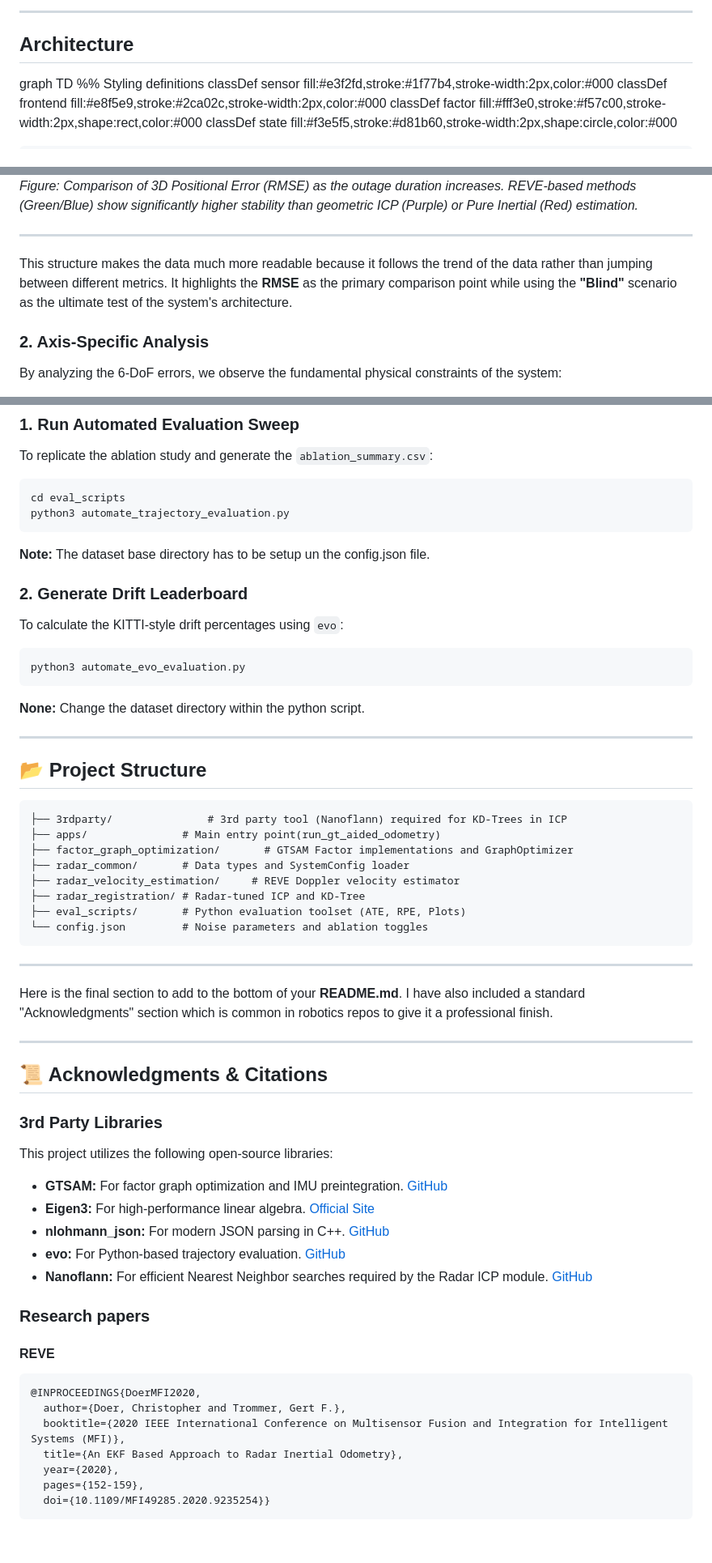
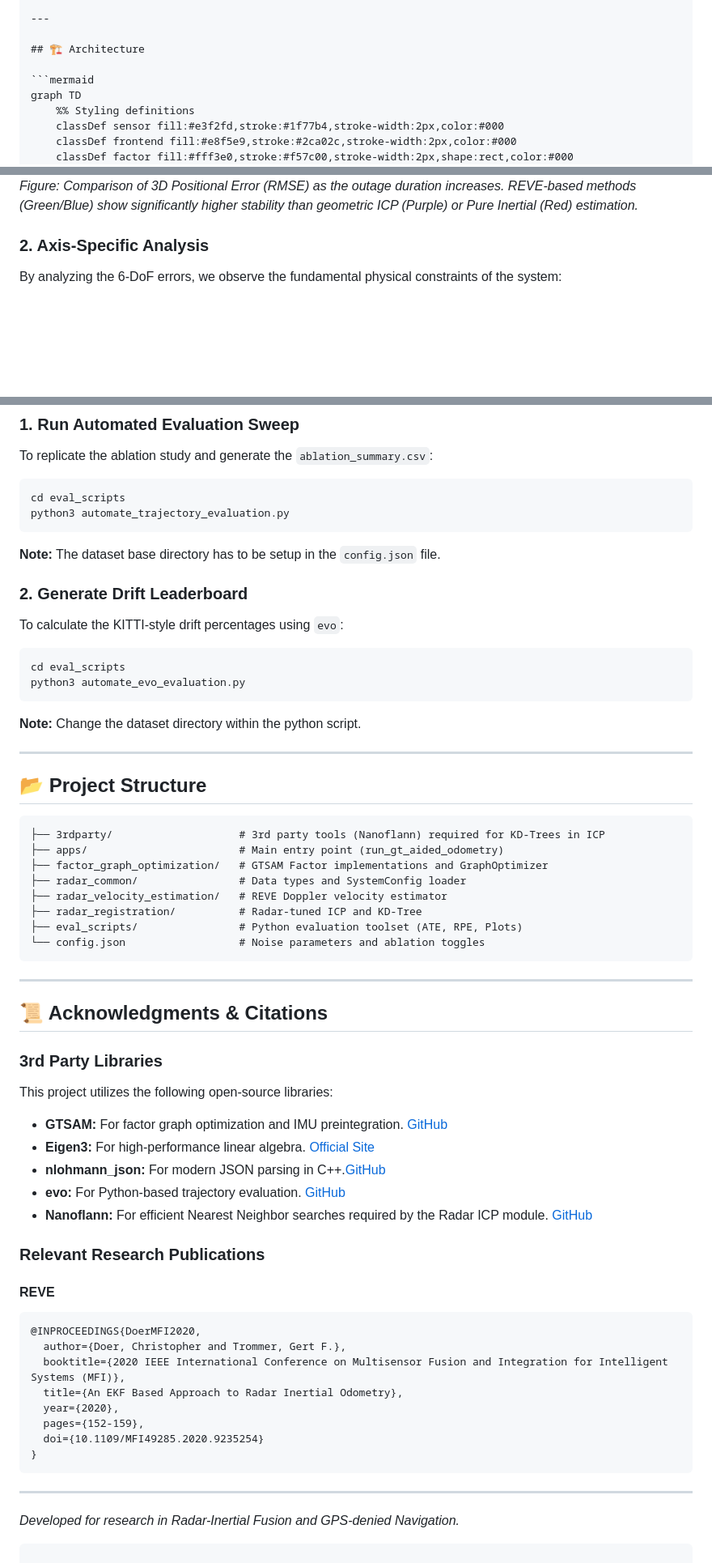
Before and after one commit to ajayragh97/master_thesis, a Markdown page: FactorGraphRadarInertialOdometry/Readme.md, 3 parts joined by grey strips. Shown at 81% size. Rendered like a GitHub page; blank space fills up the shorter version.

````diff
--- a/FactorGraphRadarInertialOdometry/Readme.md
+++ b/FactorGraphRadarInertialOdometry/Readme.md
@@ -12,8 +13,9 @@ A robust, multi-sensor fusion pipeline for 4D Radar and IMU odometry using Facto
 
 ---
 
-## Architecture
+## 🏗️ Architecture
 
+```mermaid
 graph TD
     %% Styling definitions
     classDef sensor fill:#e3f2fd,stroke:#1f77b4,stroke-width:2px,color:#000
@@ -103,10 +105,6 @@ The table below shows the **Total 3D RMSE (meters)** for each configuration. As
 
 ![Ablation Plot](results/ablation_plot.png)
 *Figure: Comparison of 3D Positional Error (RMSE) as the outage duration increases. REVE-based methods (Green/Blue) show significantly higher stability than geometric ICP (Purple) or Pure Inertial (Red) estimation.*
-
-***
-
-This structure makes the data much more readable because it follows the trend of the data rather than jumping between different metrics. It highlights the **RMSE** as the primary comparison point while using the **"Blind"** scenario as the ultimate test of the system's architecture.
 
 ### 2. Axis-Specific Analysis
 By analyzing the 6-DoF errors, we observe the fundamental physical constraints of the system:
@@ -150,33 +148,31 @@ To replicate the ablation study and generate the `ablation_summary.csv`:
 cd eval_scripts
 python3 automate_trajectory_evaluation.py
 ```
-**Note:** The dataset base directory has to be setup un the config.json file.
+**Note:** The dataset base directory has to be setup in the `config.json` file.
 
 ### 2. Generate Drift Leaderboard
 To calculate the KITTI-style drift percentages using `evo`:
 ```bash
+cd eval_scripts
 python3 automate_evo_evaluation.py
 ```
-**None:** Change the dataset directory within the python script.
+**Note:** Change the dataset directory within the python script.
 
 ---
 
 ## 📂 Project Structure
 ```text
-├── 3rdparty/               # 3rd party tool (Nanoflann) required for KD-Trees in ICP
-├── apps/               # Main entry point(run_gt_aided_odometry)
-├── factor_graph_optimization/       # GTSAM Factor implementations and GraphOptimizer
-├── radar_common/       # Data types and SystemConfig loader
-├── radar_velocity_estimation/     # REVE Doppler velocity estimator
-├── radar_registration/ # Radar-tuned ICP and KD-Tree
-├── eval_scripts/       # Python evaluation toolset (ATE, RPE, Plots)
-└── config.json         # Noise parameters and ablation toggles
+├── 3rdparty/                    # 3rd party tools (Nanoflann) required for KD-Trees in ICP
+├── apps/                        # Main entry point (run_gt_aided_odometry)
+├── factor_graph_optimization/   # GTSAM Factor implementations and GraphOptimizer
+├── radar_common/                # Data types and SystemConfig loader
+├── radar_velocity_estimation/   # REVE Doppler velocity estimator
+├── radar_registration/          # Radar-tuned ICP and KD-Tree
+├── eval_scripts/                # Python evaluation toolset (ATE, RPE, Plots)
+└── config.json                  # Noise parameters and ablation toggles
 ```
 
 ---
-Here is the final section to add to the bottom of your **README.md**. I have also included a standard "Acknowledgments" section which is common in robotics repos to give it a professional finish.
-
-***
 
 ## 📜 Acknowledgments & Citations
 
@@ -184,18 +180,22 @@ Here is the final section to add to the bottom of your **README.md**. I have als
 This project utilizes the following open-source libraries:
 *   **GTSAM:** For factor graph optimization and IMU preintegration. [GitHub](https://github.com/borglab/gtsam)
 *   **Eigen3:** For high-performance linear algebra. [Official Site](https://eigen.tuxfamily.org/)
-*   **nlohmann_json:** For modern JSON parsing in C++. [GitHub](https://github.com/nlohmann/json)
+*   **nlohmann_json:** For modern JSON parsing in C++.[GitHub](https://github.com/nlohmann/json)
 *   **evo:** For Python-based trajectory evaluation. [GitHub](https://github.com/MichaelGrupp/evo)
 *   **Nanoflann:** For efficient Nearest Neighbor searches required by the Radar ICP module. [GitHub](https://github.com/jlblancoc/nanoflann)
 
-### Research papers
+### Relevant Research Publications
 #### REVE
-~~~[bibtex]
+```bibtex
 @INPROCEEDINGS{DoerMFI2020,
   author={Doer, Christopher and Trommer, Gert F.},
   booktitle={2020 IEEE International Conference on Multisensor Fusion and Integration for Intelligent Systems (MFI)},
   title={An EKF Based Approach to Radar Inertial Odometry},
   year={2020},
   pages={152-159},
-  doi={10.1109/MFI49285.2020.9235254}}
-~~~
+  doi={10.1109/MFI49285.2020.9235254}
+}
+```
+---
+*Developed for research in Radar-Inertial Fusion and GPS-denied Navigation.*
+```
````
Also changed, not shown: other parts of FactorGraphRadarInertialOdometry/Readme.md (+2 -1 lines).
